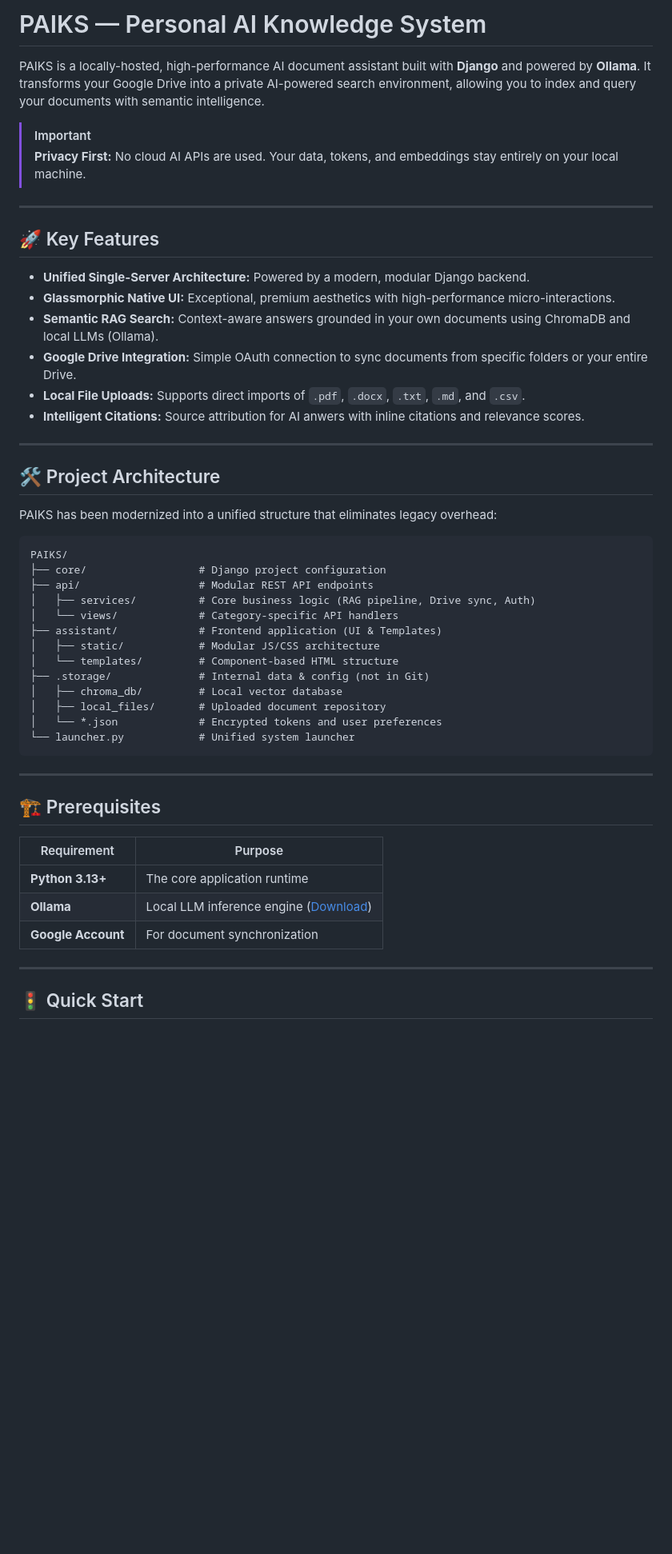
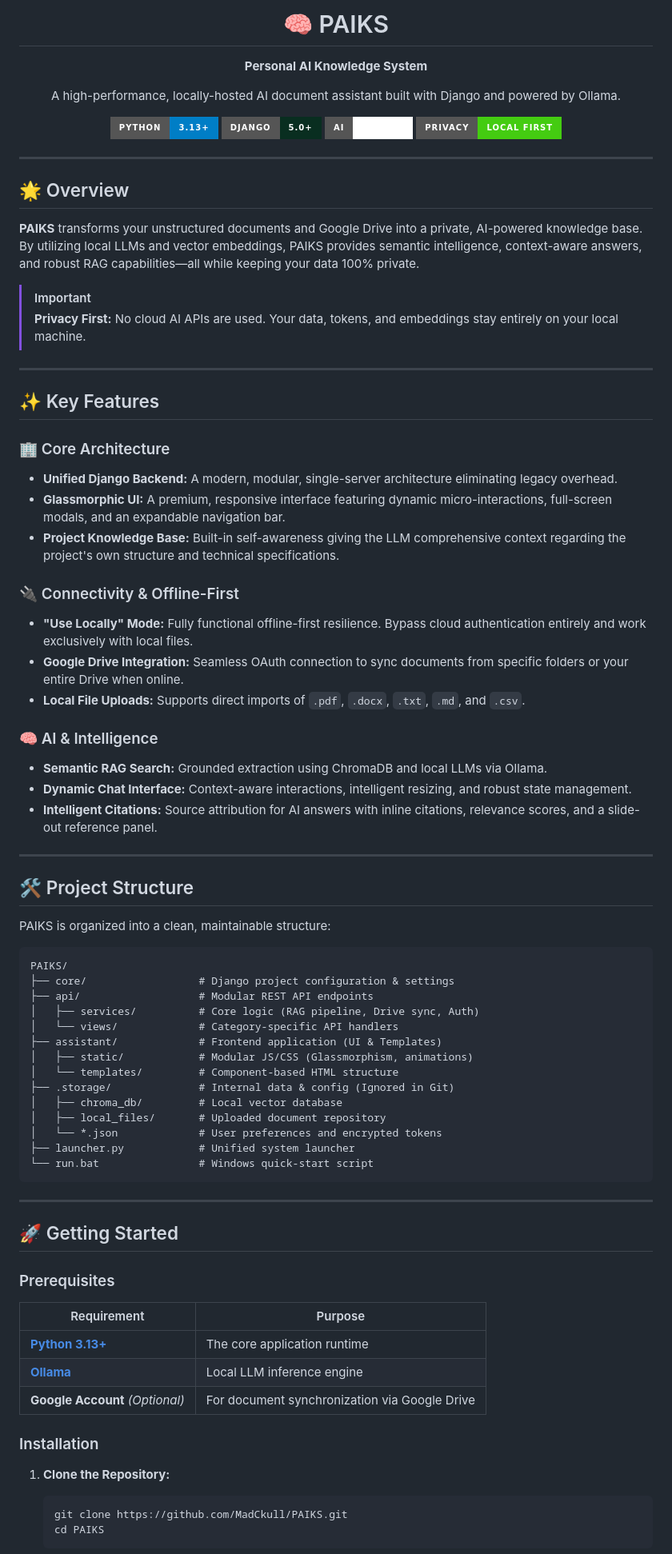
Before and after one commit to MadCkull/PAIKS, a Markdown page: README.md, the part around one of its changes. Shown at 80% size. GitHub-like rendering; badges without logos; blank space fills up the shorter version.

````diff
--- a/README.md
+++ b/README.md
@@ -1,54 +1,84 @@
-# PAIKS — Personal AI Knowledge System
+<div align="center">
+  <h1>🧠 PAIKS</h1>
+  <p><strong>Personal AI Knowledge System</strong></p>
+  <p>A high-performance, locally-hosted AI document assistant built with Django and powered by Ollama.</p>
 
-PAIKS is a locally-hosted, high-performance AI document assistant built with **Django** and powered by **Ollama**. It transforms your Google Drive into a private AI-powered search environment, allowing you to index and query your documents with semantic intelligence.
+  <p>
+    <img src="https://img.shields.io/badge/Python-3.13+-blue.svg?style=for-the-badge&logo=python&logoColor=white" alt="Python Version" />
+    <img src="https://img.shields.io/badge/Django-5.0+-092E20.svg?style=for-the-badge&logo=django&logoColor=white" alt="Django" />
+    <img src="https://img.shields.io/badge/AI-Ollama-white.svg?style=for-the-badge&logo=ollama&logoColor=black" alt="Ollama" />
+    <img src="https://img.shields.io/badge/Privacy-Local_First-success.svg?style=for-the-badge&logo=shield&logoColor=white" alt="Privacy First" />
+  </p>
+</div>
+
+---
+
+## 🌟 Overview
+
+**PAIKS** transforms your unstructured documents and Google Drive into a private, AI-powered knowledge base. By utilizing local LLMs and vector embeddings, PAIKS provides semantic intelligence, context-aware answers, and robust RAG capabilities—all while keeping your data 100% private.
 
 > [!IMPORTANT]
 > **Privacy First:** No cloud AI APIs are used. Your data, tokens, and embeddings stay entirely on your local machine.
 
 ---
 
-## 🚀 Key Features
+## ✨ Key Features
 
-- **Unified Single-Server Architecture:** Powered by a modern, modular Django backend.
-- **Glassmorphic Native UI:** Exceptional, premium aesthetics with high-performance micro-interactions.
-- **Semantic RAG Search:** Context-aware answers grounded in your own documents using ChromaDB and local LLMs (Ollama).
-- **Google Drive Integration:** Simple OAuth connection to sync documents from specific folders or your entire Drive.
+### 🏢 Core Architecture
+- **Unified Django Backend:** A modern, modular, single-server architecture eliminating legacy overhead.
+- **Glassmorphic UI:** A premium, responsive interface featuring dynamic micro-interactions, full-screen modals, and an expandable navigation bar.
+- **Project Knowledge Base:** Built-in self-awareness giving the LLM comprehensive context regarding the project's own structure and technical specifications.
+
+### 🔌 Connectivity & Offline-First
+- **"Use Locally" Mode:** Fully functional offline-first resilience. Bypass cloud authentication entirely and work exclusively with local files.
+- **Google Drive Integration:** Seamless OAuth connection to sync documents from specific folders or your entire Drive when online.
 - **Local File Uploads:** Supports direct imports of `.pdf`, `.docx`, `.txt`, `.md`, and `.csv`.
-- **Intelligent Citations:** Source attribution for AI anwers with inline citations and relevance scores.
+
+### 🧠 AI & Intelligence
+- **Semantic RAG Search:** Grounded extraction using ChromaDB and local LLMs via Ollama.
+- **Dynamic Chat Interface:** Context-aware interactions, intelligent resizing, and robust state management.
+- **Intelligent Citations:** Source attribution for AI answers with inline citations, relevance scores, and a slide-out reference panel.
 
 ---
 
-## 🛠️ Project Architecture
+## 🛠️ Project Structure
 
-PAIKS has been modernized into a unified structure that eliminates legacy overhead:
+PAIKS is organized into a clean, maintainable structure:
 
 ```text
 PAIKS/
-├── core/                  # Django project configuration
+├── core/                  # Django project configuration & settings
 ├── api/                   # Modular REST API endpoints
-│   ├── services/          # Core business logic (RAG pipeline, Drive sync, Auth)
+│   ├── services/          # Core logic (RAG pipeline, Drive sync, Auth)
 │   └── views/             # Category-specific API handlers
 ├── assistant/             # Frontend application (UI & Templates)
-│   ├── static/            # Modular JS/CSS architecture
+│   ├── static/            # Modular JS/CSS (Glassmorphism, animations)
 │   └── templates/         # Component-based HTML structure
-├── .storage/              # Internal data & config (not in Git)
+├── .storage/              # Internal data & config (Ignored in Git)
 │   ├── chroma_db/         # Local vector database
 │   ├── local_files/       # Uploaded document repository
-│   └── *.json             # Encrypted tokens and user preferences
-└── launcher.py            # Unified system launcher
+│   └── *.json             # User preferences and encrypted tokens
+├── launcher.py            # Unified system launcher
+└── run.bat                # Windows quick-start script
 ```
 
 ---
 
-## 🏗️ Prerequisites
+## 🚀 Getting Started
+
+### Prerequisites
 
 | Requirement | Purpose |
 |---|---|
-| **Python 3.13+** | The core application runtime |
-| **Ollama** | Local LLM inference engine ([Download](https://ollama.com)) |
-| **Google Account** | For document synchronization |
+| **[Python 3.13+](https://www.python.org/downloads/)** | The core application runtime |
+| **[Ollama](https://ollama.com)** | Local LLM inference engine |
+| **Google Account** *(Optional)* | For document synchronization via Google Drive |
 
----
+### Installation
 
-## 🚦 Quick Start
+1. **Clone the Repository:**
+   ```powershell
+   git clone https://github.com/MadCkull/PAIKS.git
+   cd PAIKS
+   ```
 
````
Also changed, not shown: other parts of README.md (+15 -8 lines).
